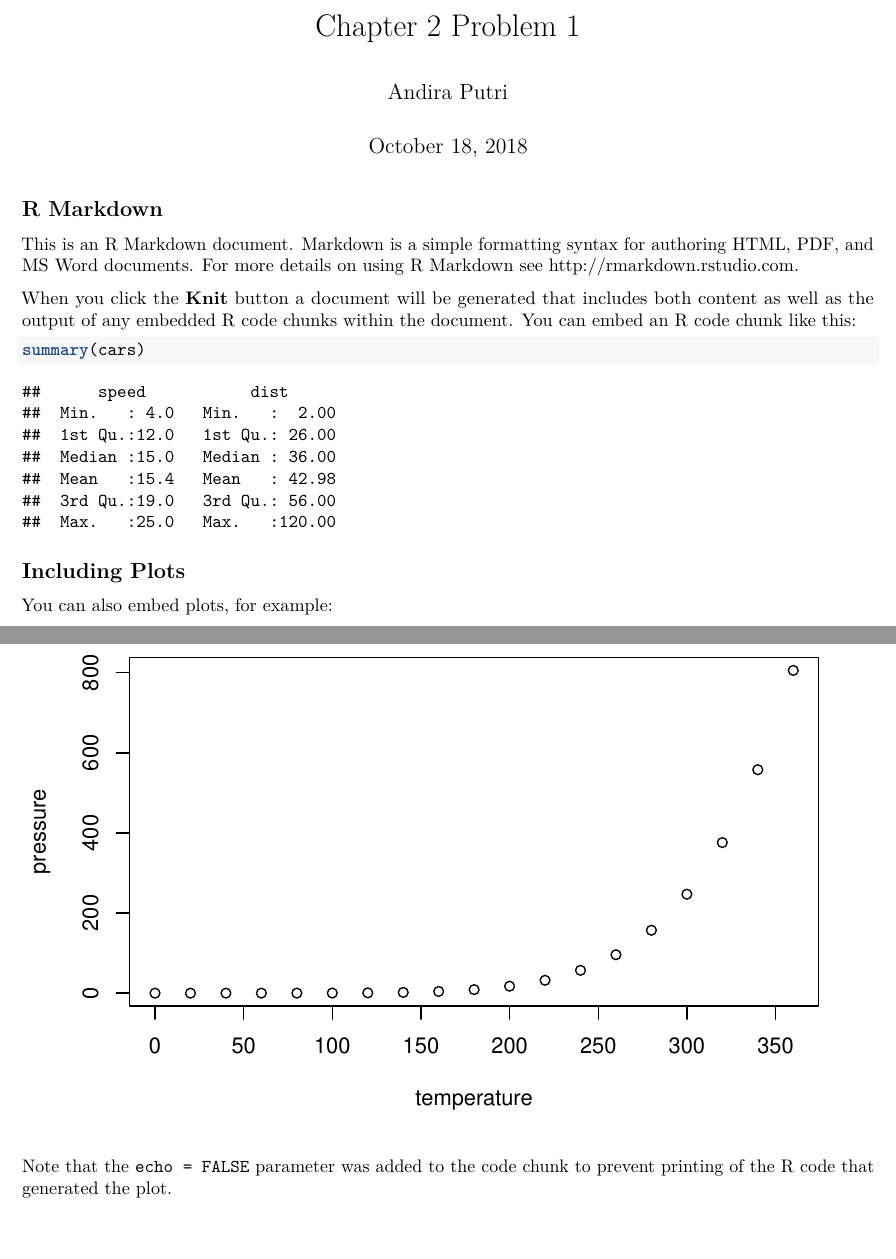
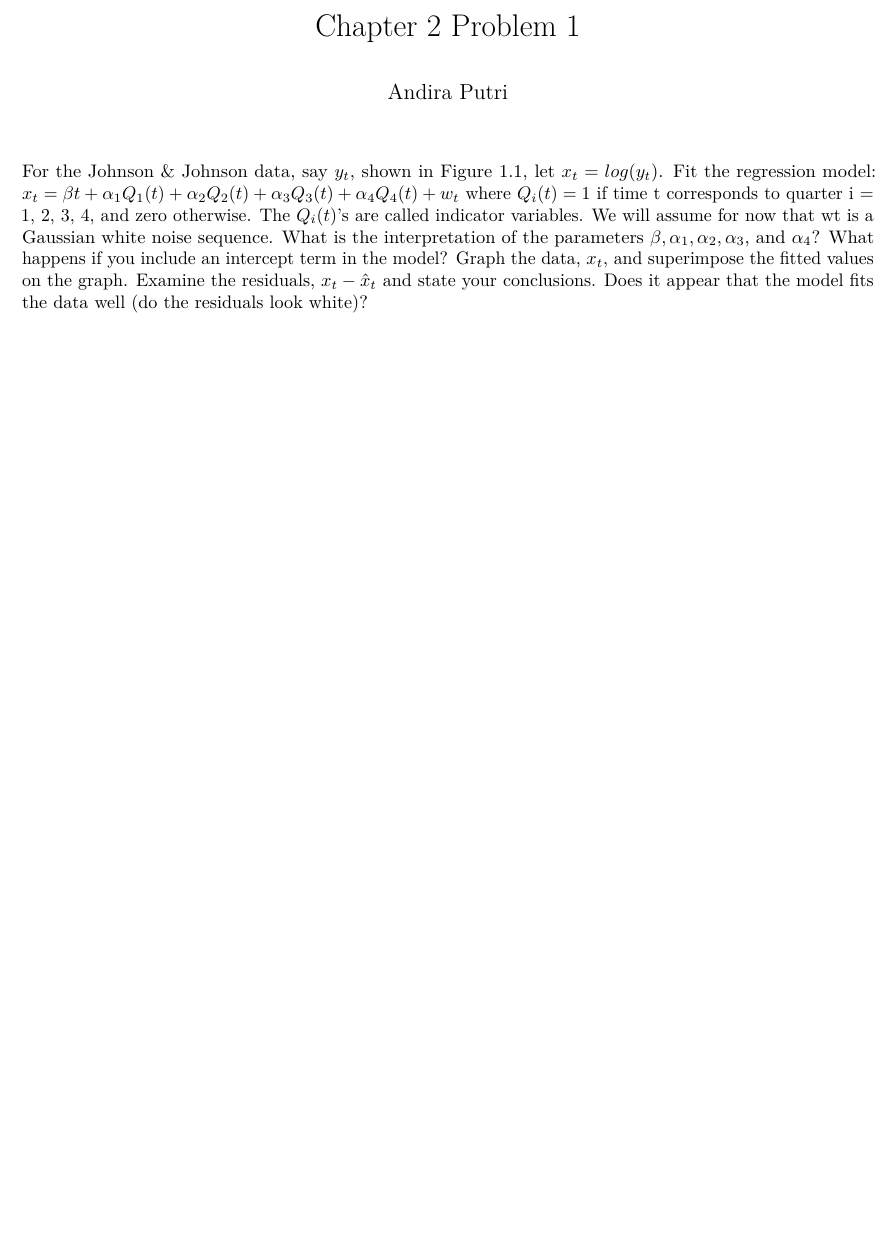
Before and after one commit to diramputri/Time-Series-Analysis-in-R, an R Markdown document (ch2Problem1.rmd): two parts of pages 1 and 2 of 2 before the commit and part of the page after it, the two joined at a grey line, cut so that both start at the same text, the shorter picture padded with empty space. Rendered offline with R 4.5, knitr and Pandoc, then LaTeX, with nearby package versions.

Commit message:
Update ch2Problem1.rmd

````diff
--- a/ch2Problem1.rmd
+++ b/ch2Problem1.rmd
@@ -1,30 +1,8 @@
 ---
 title: "Chapter 2 Problem 1"
 author: "Andira Putri"
-date: "October 18, 2018"
 output: pdf_document
 ---
 
-```{r setup, include=FALSE}
-knitr::opts_chunk$set(echo = TRUE)
-```
-
-## R Markdown
-
-This is an R Markdown document. Markdown is a simple formatting syntax for authoring HTML, PDF, and MS Word documents. For more details on using R Markdown see <http://rmarkdown.rstudio.com>.
-
-When you click the **Knit** button a document will be generated that includes both content as well as the output of any embedded R code chunks within the document. You can embed an R code chunk like this:
-
-```{r cars}
-summary(cars)
-```
-
-## Including Plots
-
-You can also embed plots, for example:
-
-```{r pressure, echo=FALSE}
-plot(pressure)
-```
-
-Note that the `echo = FALSE` parameter was added to the code chunk to prevent printing of the R code that generated the plot.
+For the Johnson & Johnson data, say $y_t$, shown in Figure 1.1, let $x_t = log(y_t)$. Fit the regression model:
+$x_t = \beta t + \alpha_1Q_1(t) + \alpha_2Q_2(t) + \alpha_3Q_3(t) + \alpha_4Q_4(t) + w_t$ where $Q_i(t) = 1$ if time t corresponds to quarter i = 1, 2, 3, 4, and zero otherwise. The $Q_i(t)$’s are called indicator variables. We will assume for now that wt is a Gaussian white noise sequence. What is the interpretation of the parameters $\beta, \alpha_1, \alpha_2, \alpha_3$, and $\alpha_4$? What happens if you include an intercept term in the model? Graph the data, $x_t$, and superimpose the fitted values on the graph. Examine the residuals, $x_t-\hat{x}_t$ and state your conclusions. Does it appear that the model fits the data well (do the residuals look white)?
````
